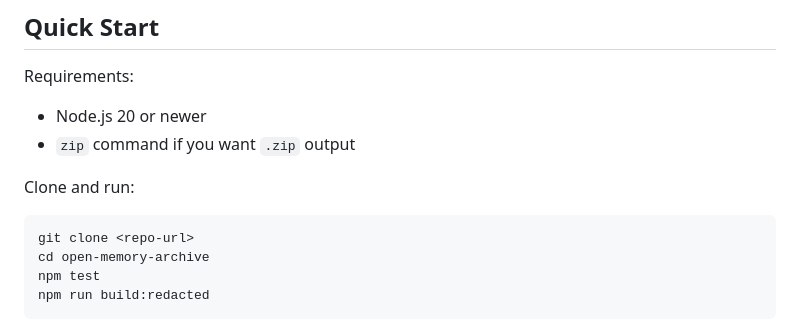
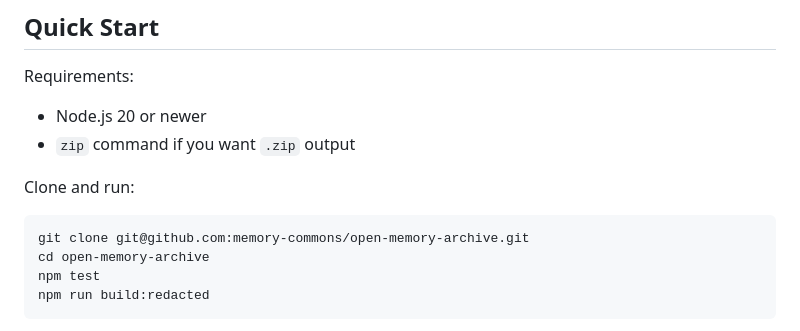
Before and after one commit to memory-commons/open-memory-archive, a Markdown page: README.md, the part around the change. Drawn GitHub-style.

Commit message:
docs: use repository clone URL

````diff
--- a/README.md
+++ b/README.md
@@ -18,7 +18,7 @@ Requirements:
 Clone and run:
 
 ```bash
-git clone <repo-url>
+git clone git@github.com:memory-commons/open-memory-archive.git
 cd open-memory-archive
 npm test
 npm run build:redacted
````
